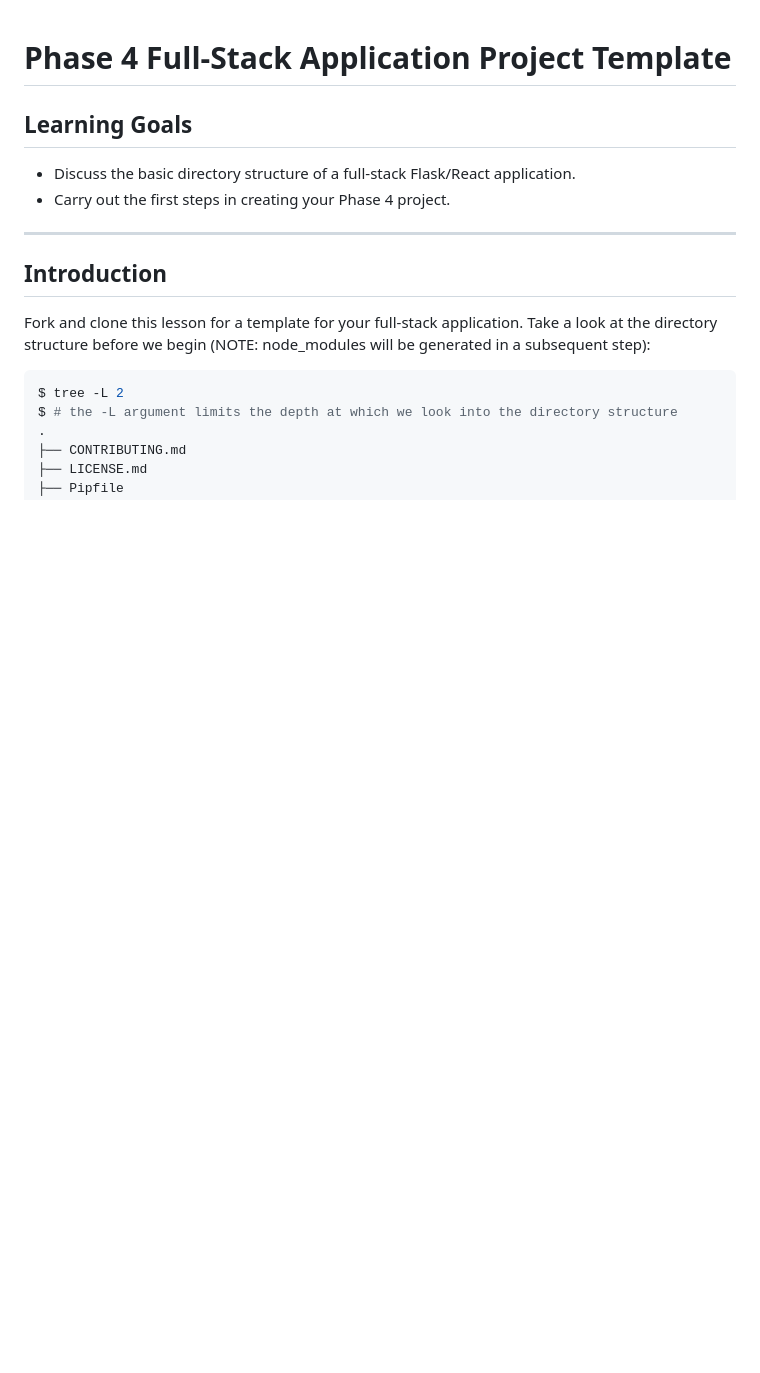
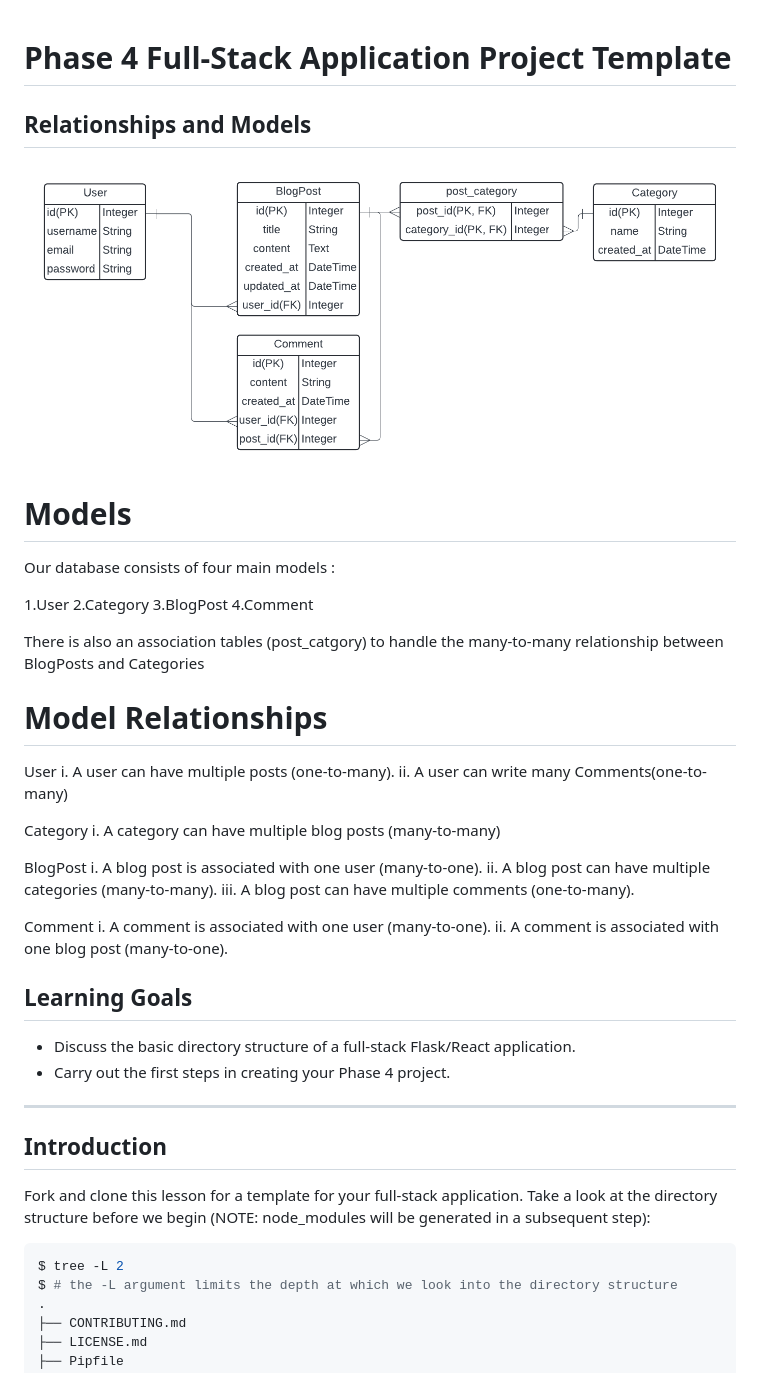
Before and after one commit to Faith-K-commits/InkSpace, a Markdown page: README.md, the part around the change. Drawn GitHub-style; pictures changed too: images/relationship.png (added); blank space fills up the shorter version.

Commit message:
added relationship and model description in readme.md

```diff
--- a/README.md
+++ b/README.md
@@ -1,5 +1,35 @@
 
 # Phase 4 Full-Stack Application Project Template
+
+## Relationships and Models
+![Alt text](images/relationship.png "Relationship diagram")
+
+# Models
+Our database consists of four main models :
+
+1.User
+2.Category
+3.BlogPost
+4.Comment
+
+There is also an association tables (post_catgory) to handle the many-to-many relationship between BlogPosts and Categories
+
+# Model Relationships
+User
+i. A user can have multiple posts (one-to-many).
+ii. A user can write many Comments(one-to-many)
+
+Category
+i. A category can have multiple blog posts (many-to-many)
+
+BlogPost
+i. A blog post is associated with one user (many-to-one).
+ii. A blog post can have multiple categories (many-to-many).
+iii. A blog post can have multiple comments (one-to-many).
+
+Comment
+i. A comment is associated with one user (many-to-one).
+ii. A comment is associated with one blog post (many-to-one).
 
 ## Learning Goals
 
```
